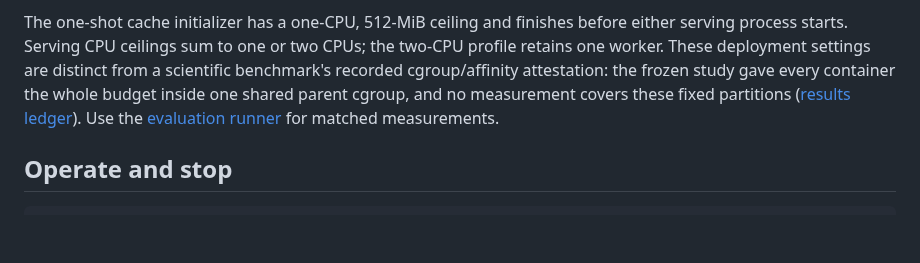
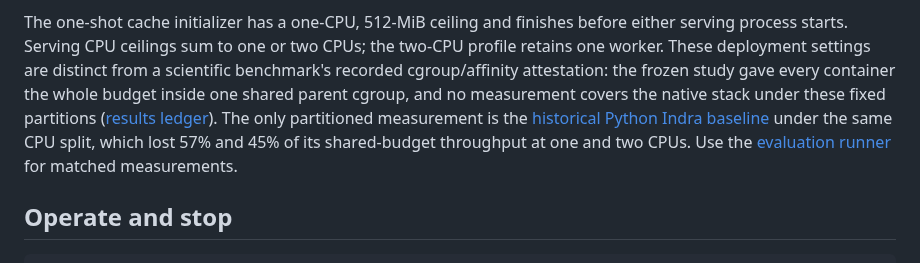
Before and after one commit to somehowchris/tika-indra-ocr-client, a Markdown page: docs/container-deployment.md, the part around the change. Drawn GitHub-style; blank space fills up the shorter version.

Commit message:
docs(deployment): scope the unmeasured partitions to the native stack
The deployment guide said no measurement covers the shipped fixed OCR/Tika
partitions, and the README said those partitions were not measured. Both
are broader than the evidence. The historical signed-container study of
release 39080351532 ran Python Indra under the same 0.25/0.75 and
0.50/1.50 CPU split (compose.yaml and compose.2cpu.yaml at d6b37bc), and
the ledger and the README figure keep its "deployment partitions" rows:
1.457 against 3.379 responses per second shared at 1 CPU and 2.693
against 4.899 at 2 CPUs, a loss of 57% and 45%.

What is unmeasured is the native stack under these partitions, which the
ledger's open-work paragraph already words as "on the 1.1 engine". The
README and the guide now say that, and name the historical Python Indra
measurement with its loss as the only partitioned evidence.

```diff
--- a/docs/container-deployment.md
+++ b/docs/container-deployment.md
@@ -90,8 +90,12 @@ either serving process starts. Serving CPU ceilings sum to one or two CPUs;
 the two-CPU profile retains one worker. These deployment settings are distinct
 from a scientific benchmark's recorded cgroup/affinity attestation: the frozen
 study gave every container the whole budget inside one shared parent cgroup,
-and no measurement covers these fixed partitions
-([results ledger](results.md#remaining-acceptance-and-interpretation)). Use the
+and no measurement covers the native stack under these fixed partitions
+([results ledger](results.md#remaining-acceptance-and-interpretation)). The
+only partitioned measurement is the
+[historical Python Indra baseline](results.md#historical-signed-container-baseline)
+under the same CPU split, which lost 57% and 45% of its shared-budget
+throughput at one and two CPUs. Use the
 [evaluation runner](../evaluation/runner/README.md) for matched measurements.
 
 ## Operate and stop
```
Also changed, not shown: README.md (+1 -1 lines).
